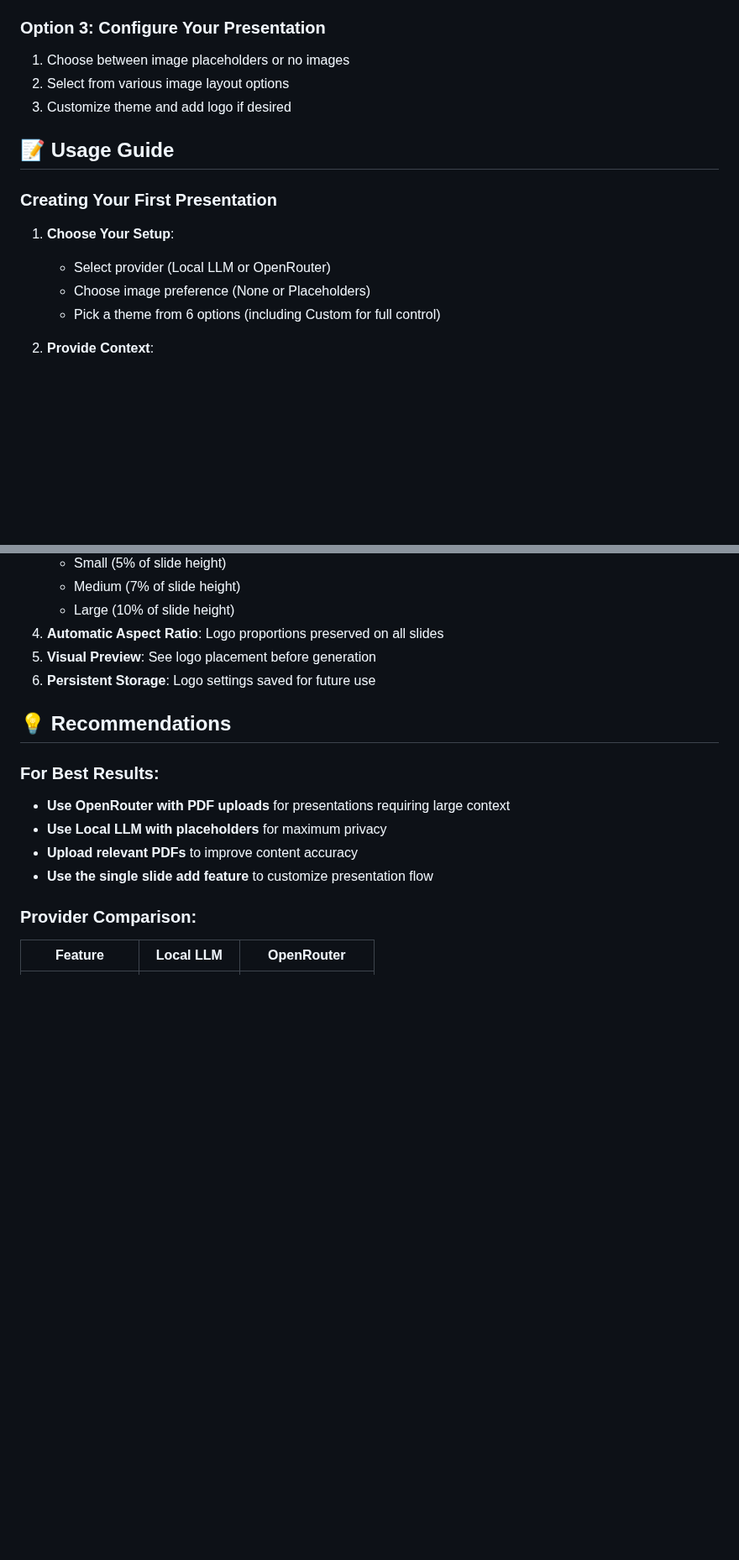
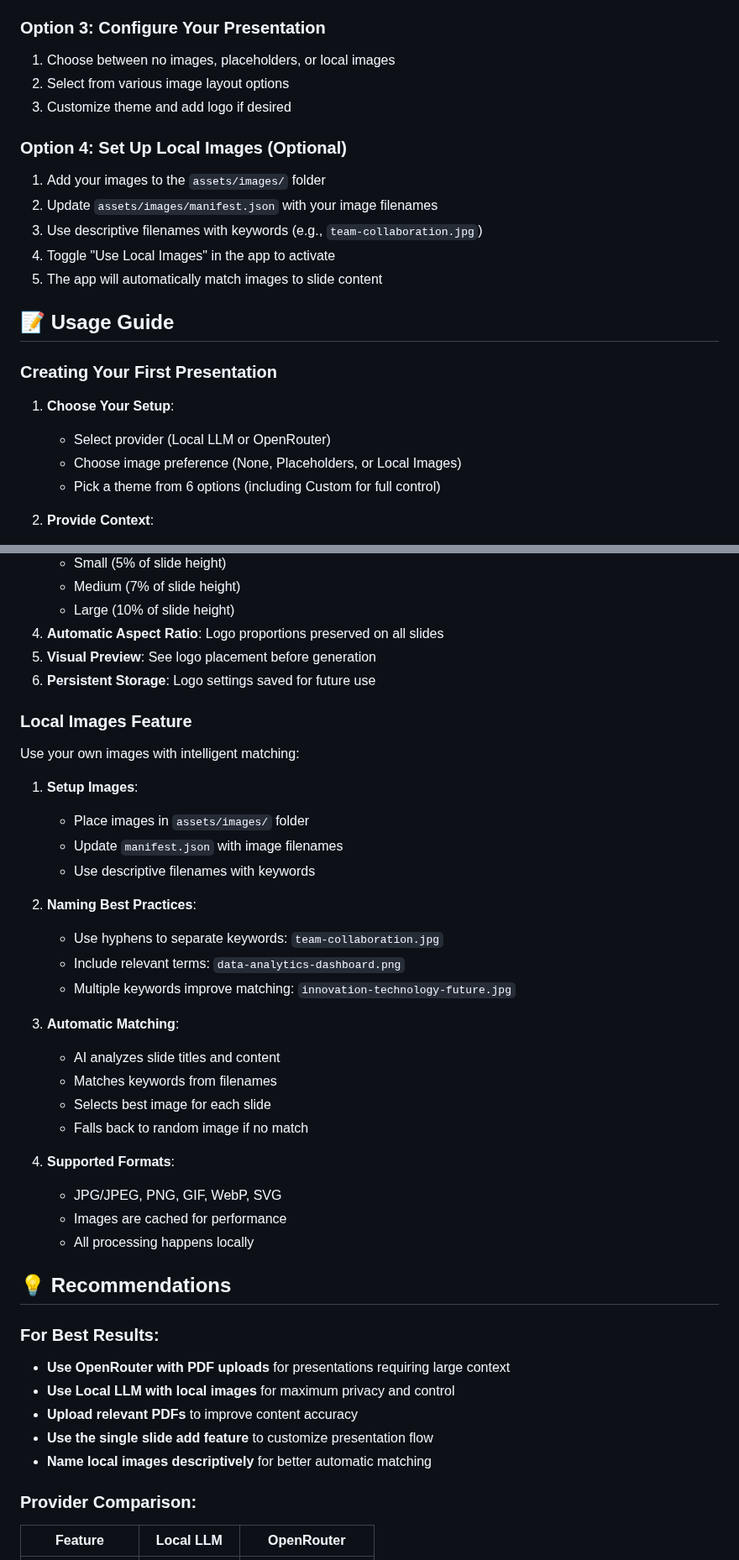
Before and after one commit to van007/Prompt2Powerpoint, a Markdown page: README.md, 2 parts joined by grey strips. Shown at 84% size. Drawn GitHub-style; blank space fills up the shorter version.

```diff
--- a/README.md
+++ b/README.md
@@ -167,9 +168,16 @@ For maximum privacy, use:
 5. Select from available cloud models
 
 ### Option 3: Configure Your Presentation
-1. Choose between image placeholders or no images
+1. Choose between no images, placeholders, or local images
 2. Select from various image layout options
 3. Customize theme and add logo if desired
+
+### Option 4: Set Up Local Images (Optional)
+1. Add your images to the `assets/images/` folder
+2. Update `assets/images/manifest.json` with your image filenames
+3. Use descriptive filenames with keywords (e.g., `team-collaboration.jpg`)
+4. Toggle "Use Local Images" in the app to activate
+5. The app will automatically match images to slide content
 
 ## 📝 Usage Guide
 
@@ -177,7 +185,7 @@ For maximum privacy, use:
 
 1. **Choose Your Setup**:
    - Select provider (Local LLM or OpenRouter)
-   - Choose image preference (None or Placeholders)
+   - Choose image preference (None, Placeholders, or Local Images)
    - Pick a theme from 6 options (including Custom for full control)
 
 2. **Provide Context**:
@@ -234,13 +242,39 @@ Add professional branding to your presentations:
 5. **Visual Preview**: See logo placement before generation
 6. **Persistent Storage**: Logo settings saved for future use
 
+### Local Images Feature
+
+Use your own images with intelligent matching:
+
+1. **Setup Images**:
+   - Place images in `assets/images/` folder
+   - Update `manifest.json` with image filenames
+   - Use descriptive filenames with keywords
+
+2. **Naming Best Practices**:
+   - Use hyphens to separate keywords: `team-collaboration.jpg`
+   - Include relevant terms: `data-analytics-dashboard.png`
+   - Multiple keywords improve matching: `innovation-technology-future.jpg`
+
+3. **Automatic Matching**:
+   - AI analyzes slide titles and content
+   - Matches keywords from filenames
+   - Selects best image for each slide
+   - Falls back to random image if no match
+
+4. **Supported Formats**:
+   - JPG/JPEG, PNG, GIF, WebP, SVG
+   - Images are cached for performance
+   - All processing happens locally
+
 ## 💡 Recommendations
 
 ### For Best Results:
 - **Use OpenRouter with PDF uploads** for presentations requiring large context
-- **Use Local LLM with placeholders** for maximum privacy
+- **Use Local LLM with local images** for maximum privacy and control
 - **Upload relevant PDFs** to improve content accuracy
 - **Use the single slide add feature** to customize presentation flow
+- **Name local images descriptively** for better automatic matching
 
 ### Provider Comparison:
 | Feature | Local LLM | OpenRouter |
```
Also changed, not shown: other parts of README.md (+7 -1 lines).
